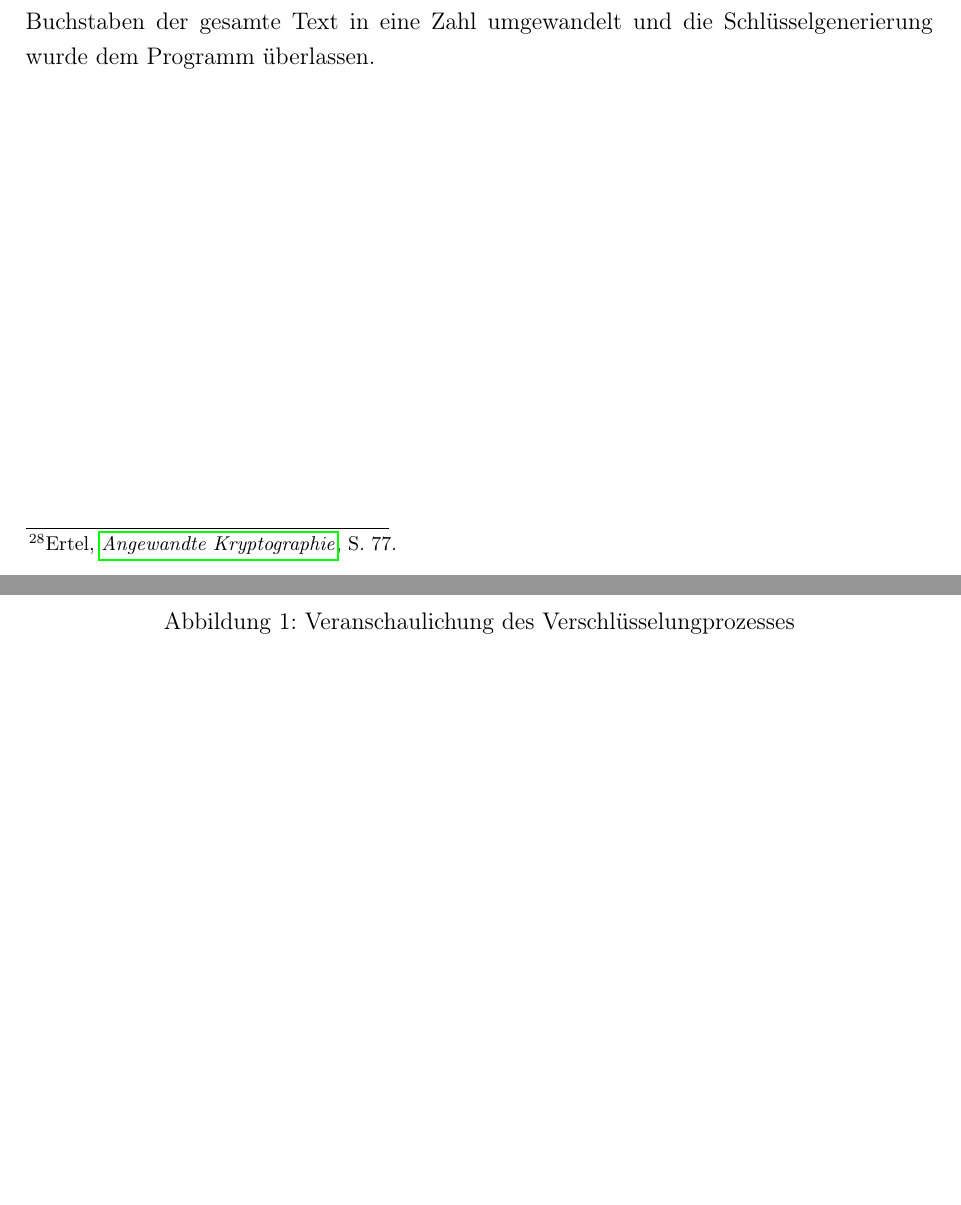
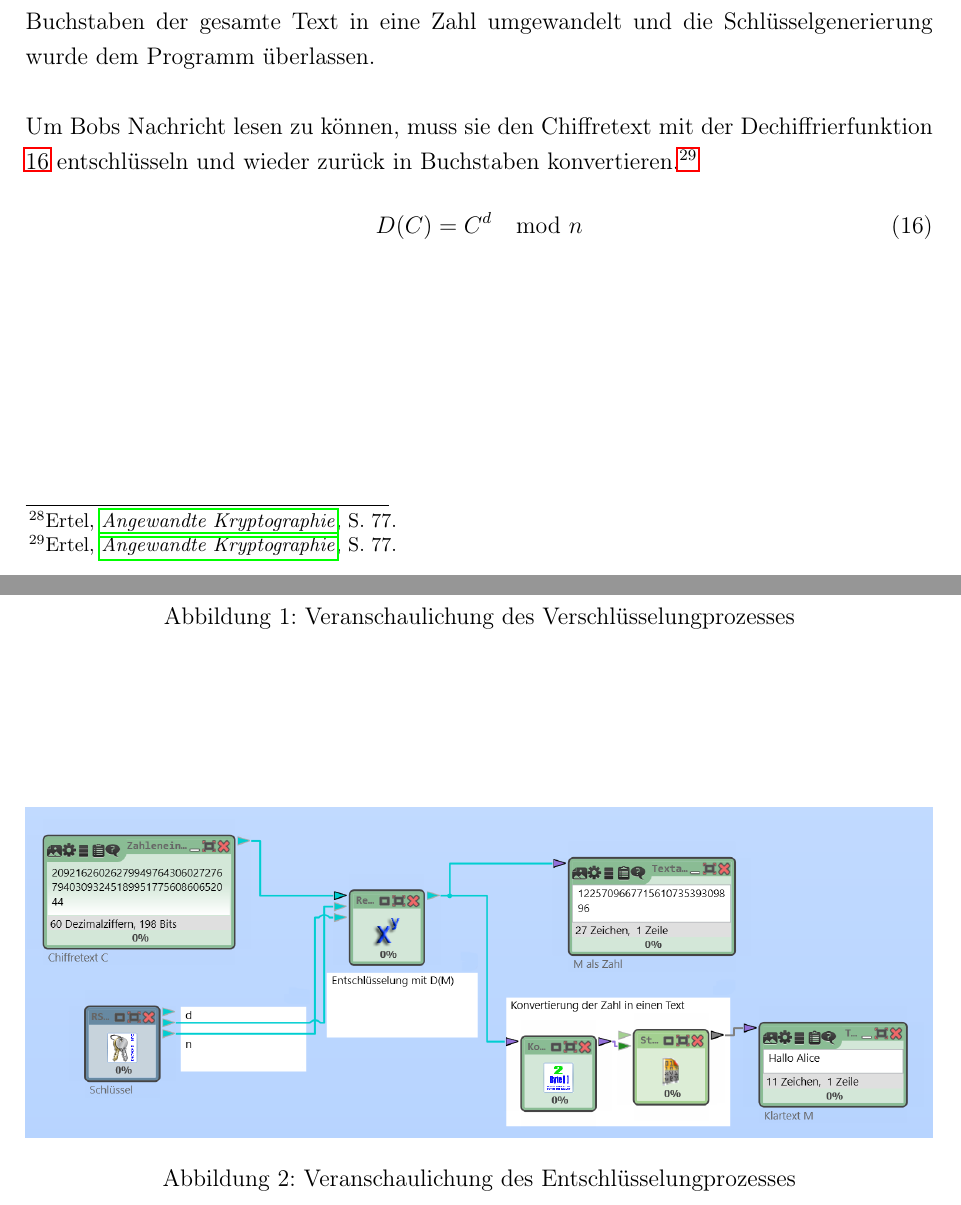
Before and after one commit to quirin053/Seminararbeit, a LaTeX document (Seminararbeit_RSA.tex): two parts of pages 15 and 16 of 18 before the commit and two parts of pages 15 and 16 of 19 after it, joined at a grey line, cut so that both start at the same text, the shorter picture padded with empty space. Compiled offline with pdfLaTeX.

Commit message:
Entschlüsselung

```diff
--- a/Seminararbeit_RSA.tex
+++ b/Seminararbeit_RSA.tex
@@ -188,6 +188,18 @@
                 \label{fig:encrypt}
             \end{figure}
             % TODO Abbildungsverzeichnis
+
+            Um Bobs Nachricht lesen zu können, muss sie den Chiffretext mit der Dechiffrierfunktion \ref{eq:decrytion} entschlüsseln und wieder zurück in Buchstaben konvertieren.\footcite[77]{ertel2003}
+            \begin{equation}
+                D(C) = C^{d}\mod{n} \label{eq:decrytion}
+            \end{equation}
+            \begin{figure}
+                \includegraphics[width=\linewidth]{content/cryptool_decrypt_e1.png}
+                \caption{Veranschaulichung des Entschlüsselungprozesses}
+                \label{fig:decrypt}
+            \end{figure}
+            %TODO noch was dazu schreiben?
+            %TODO Bilder noch besser anordnen?
 
     %TODO Beispiel
     %TODO Algorithmus in Terminologie einbinden
```
Also changed, not shown: Seminararbeit_RSA.pdf, content/cryptool_decrypt.png (added), content/cryptool_decrypt_e1.png (added), content/cryptool_encrypt.png, content/cryptool_encrypt_1.png (deleted), content/cryptool_encrypt_e1.png (added), Seminararbeit_RSA.tex (2 more changed lines).
